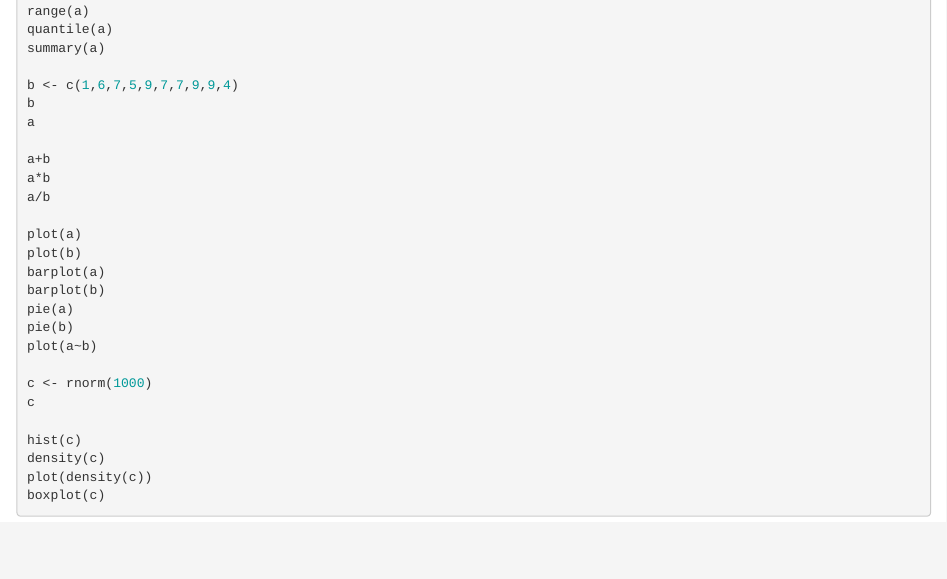
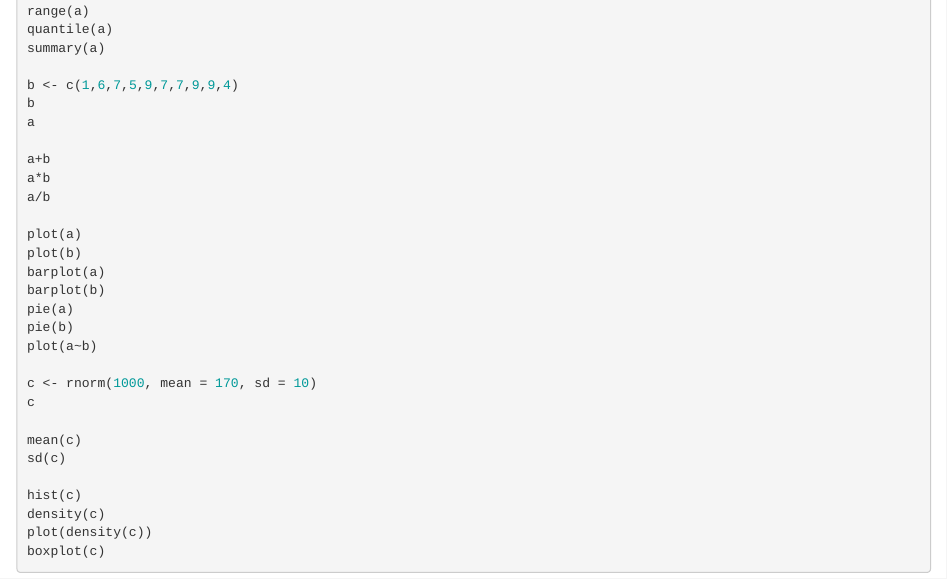
Before and after one commit to lineu96/aulaR, an R Markdown document (index.Rmd): the page in a window 1100 px wide, from 1410 px down. The pictures show the output file index.html that the author committed with the source, opened offline.

Commit message:
atualiza comandos

````diff
--- a/index.Rmd
+++ b/index.Rmd
@@ -101,13 +102,15 @@ pie(a)
 pie(b)
 plot(a~b)
 
-c <- rnorm(1000)
+c <- rnorm(1000, mean = 170, sd = 10)
 c
+
+mean(c)
+sd(c)
 
 hist(c)
 density(c)
 plot(density(c))
 boxplot(c)
 
-
 ```
````
Also changed, not shown: index.html, index.Rmd (1 more changed lines).
